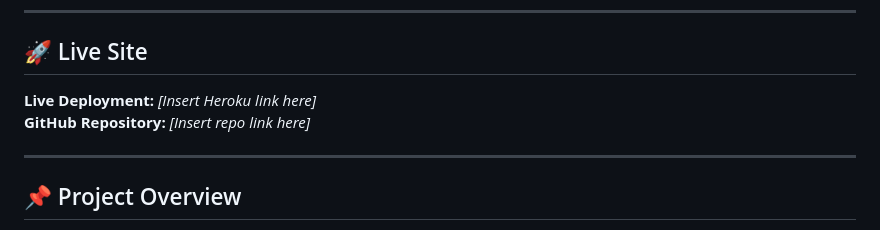
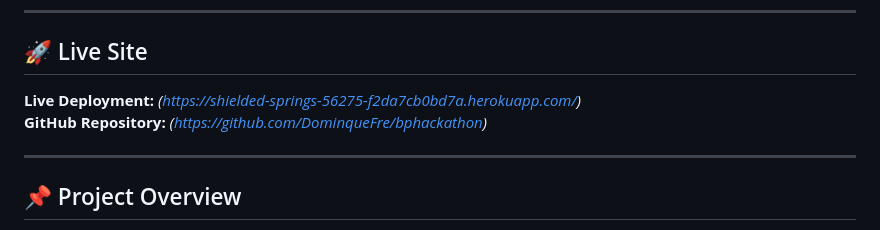
Before and after one commit to DominqueFre/bphackathon, a Markdown page: README.md, the part around the change. GitHub-like rendering.

Commit message:
updated links in readme for site and code

```diff
--- a/README.md
+++ b/README.md
@@ -6,8 +6,8 @@ The project was built collaboratively during a hackathon and focuses on deliveri
 ---
 
 ## 🚀 Live Site
-**Live Deployment:** *[Insert Heroku link here]*
-**GitHub Repository:** *[Insert repo link here]*
+**Live Deployment:** *(https://shielded-springs-56275-f2da7cb0bd7a.herokuapp.com/)*
+**GitHub Repository:** *(https://github.com/DominqueFre/bphackathon)*
 
 ---
 
```
